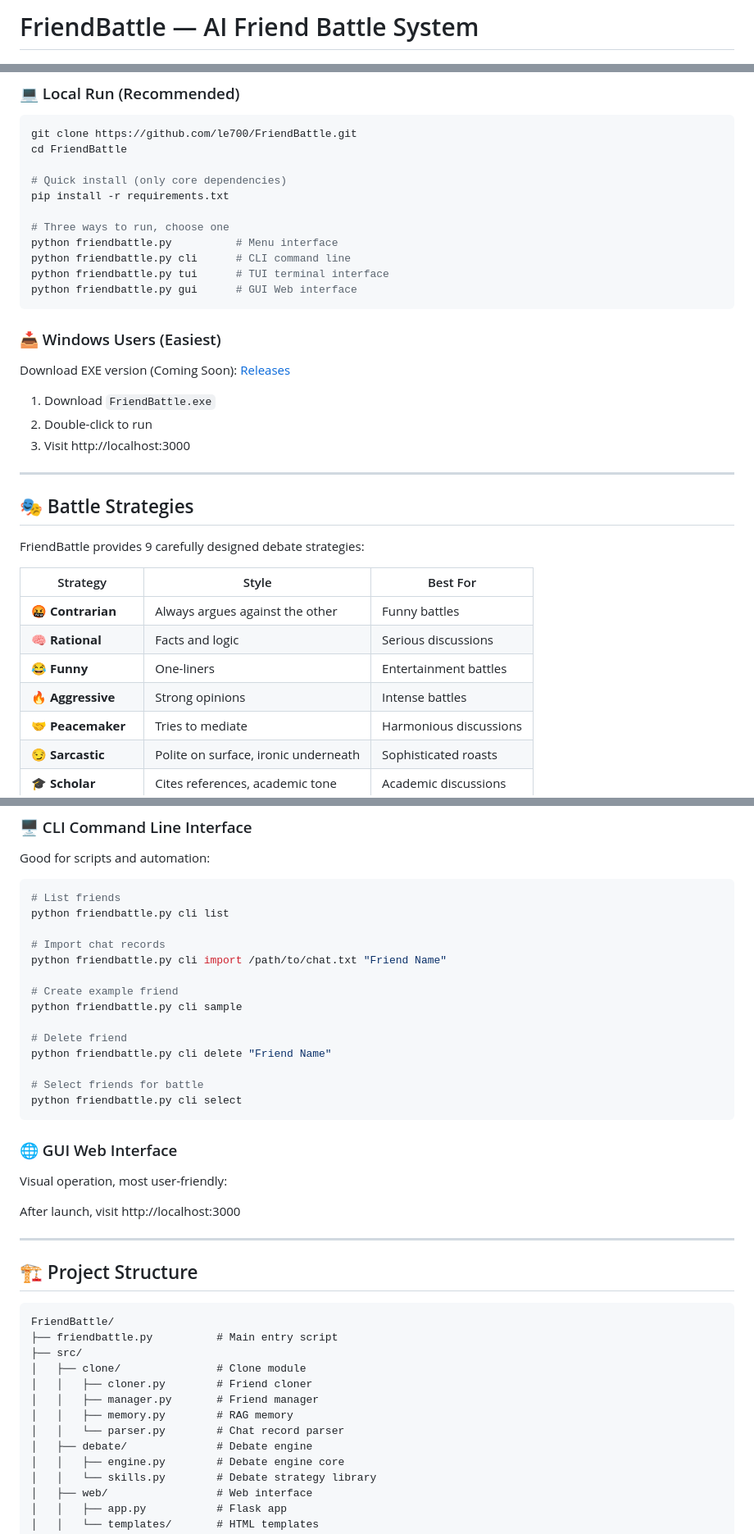
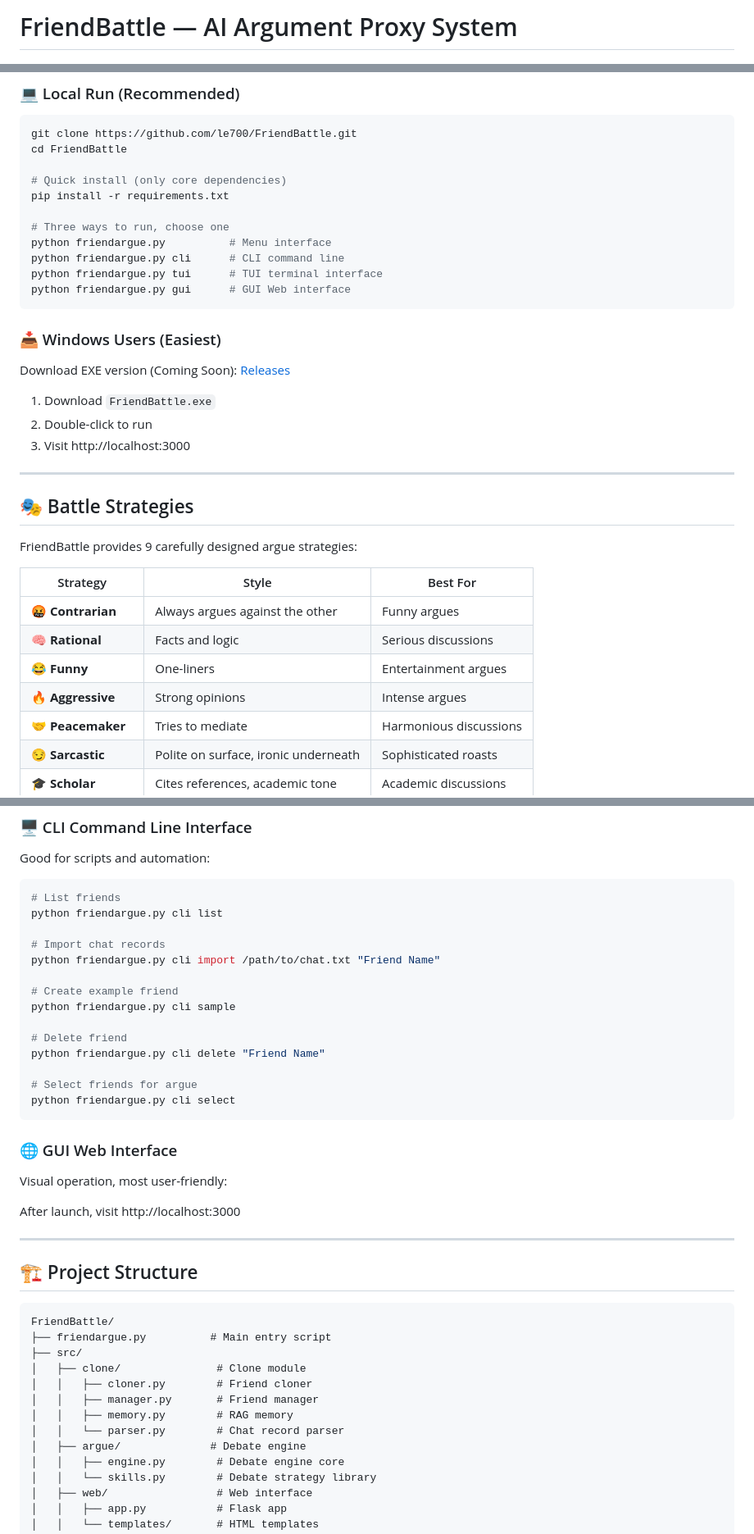
Before and after one commit to le700/e-battle, a Markdown page: README_zh.md, 3 parts joined by grey strips. Shown at 82% size. GitHub-like rendering.

````diff
--- a/README_zh.md
+++ b/README_zh.md
@@ -1,4 +1,4 @@
-# FriendBattle — AI Friend Battle System
+# FriendBattle — AI Argument Proxy System
 
 <p align="center">
   <img src="assets/logo.png" alt="FriendBattle Logo" width="256" height="256">
@@ -130,10 +130,10 @@ cd FriendBattle
 pip install -r requirements.txt
 
 # Three ways to run, choose one
-python friendbattle.py          # Menu interface
-python friendbattle.py cli      # CLI command line
-python friendbattle.py tui      # TUI terminal interface
-python friendbattle.py gui      # GUI Web interface
+python friendargue.py          # Menu interface
+python friendargue.py cli      # CLI command line
+python friendargue.py tui      # TUI terminal interface
+python friendargue.py gui      # GUI Web interface
 ```
 
 ### 📥 Windows Users (Easiest)
@@ -148,14 +148,14 @@ Download EXE version (Coming Soon): [Releases](https://github.com/le700/FriendBa
 
 ## 🎭 Battle Strategies
 
-FriendBattle provides 9 carefully designed debate strategies:
+FriendBattle provides 9 carefully designed argue strategies:
 
 | Strategy | Style | Best For |
 |----------|-------|----------|
-| 🤬 **Contrarian** | Always argues against the other | Funny battles |
+| 🤬 **Contrarian** | Always argues against the other | Funny argues |
 | 🧠 **Rational** | Facts and logic | Serious discussions |
-| 😂 **Funny** | One-liners | Entertainment battles |
-| 🔥 **Aggressive** | Strong opinions | Intense battles |
+| 😂 **Funny** | One-liners | Entertainment argues |
+| 🔥 **Aggressive** | Strong opinions | Intense argues |
 | 🤝 **Peacemaker** | Tries to mediate | Harmonious discussions |
 | 😏 **Sarcastic** | Polite on surface, ironic underneath | Sophisticated roasts |
 | 🎓 **Scholar** | Cites references, academic tone | Academic discussions |
@@ -250,19 +250,19 @@ Good for scripts and automation:
 
 ```bash
 # List friends
-python friendbattle.py cli list
+python friendargue.py cli list
 
 # Import chat records
-python friendbattle.py cli import /path/to/chat.txt "Friend Name"
+python friendargue.py cli import /path/to/chat.txt "Friend Name"
 
 # Create example friend
-python friendbattle.py cli sample
+python friendargue.py cli sample
 
 # Delete friend
-python friendbattle.py cli delete "Friend Name"
+python friendargue.py cli delete "Friend Name"
 
-# Select friends for battle
-python friendbattle.py cli select
+# Select friends for argue
+python friendargue.py cli select
 ```
 
 ### 🌐 GUI Web Interface
@@ -277,14 +277,14 @@ After launch, visit http://localhost:3000
 
 ```
 FriendBattle/
-├── friendbattle.py          # Main entry script
+├── friendargue.py          # Main entry script
 ├── src/
 │   ├── clone/               # Clone module
 │   │   ├── cloner.py        # Friend cloner
 │   │   ├── manager.py       # Friend manager
 │   │   ├── memory.py        # RAG memory
 │   │   └── parser.py        # Chat record parser
-│   ├── debate/              # Debate engine
+│   ├── argue/              # Debate engine
 │   │   ├── engine.py        # Debate engine core
 │   │   └── skills.py        # Debate strategy library
 │   ├── web/                 # Web interface
````
Also changed, not shown: other parts of README_zh.md (+10 -10 lines), README.md (+42 -42 lines).
